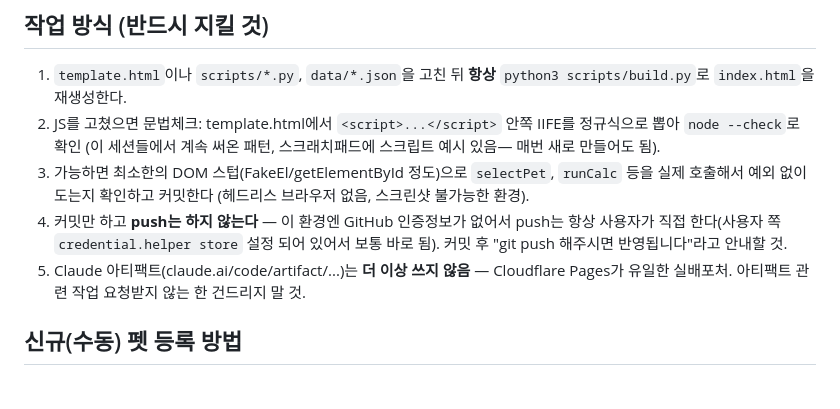
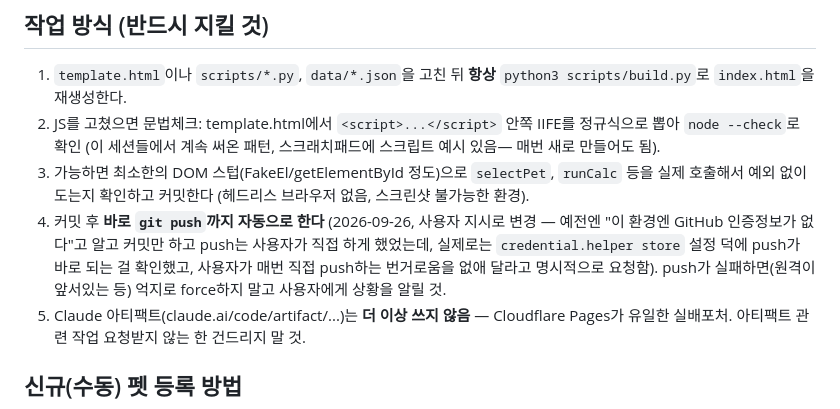
Before and after one commit to jhkjaehan/stoneage-calculator, a Markdown page: CLAUDE.md, the part around the change. Rendered like a GitHub page; blank space fills up the shorter version.

Commit message:
docs: 커밋 후 자동 push하도록 작업 방식 규칙 갱신
사용자가 앞으로는 push도 자동으로 해달라고 명시적으로 요청. 예전엔
'인증정보 없어서 push는 사용자가 직접' 이었는데, 실제론
credential.helper store 덕에 바로 되는 걸 확인했으므로 규칙 변경.

Co-Authored-By: Claude Sonnet 5 <noreply@anthropic.com>

```diff
--- a/CLAUDE.md
+++ b/CLAUDE.md
@@ -81,10 +81,12 @@ wrangler.toml          Cloudflare **Pages** 배포용 (한때 Workers로 잘못
 3. 가능하면 최소한의 DOM 스텁(FakeEl/getElementById 정도)으로 `selectPet`,
    `runCalc` 등을 실제 호출해서 예외 없이 도는지 확인하고 커밋한다 (헤드리스
    브라우저 없음, 스크린샷 불가능한 환경).
-4. 커밋만 하고 **push는 하지 않는다** — 이 환경엔 GitHub 인증정보가 없어서
-   push는 항상 사용자가 직접 한다(사용자 쪽 `credential.helper store` 설정
-   되어 있어서 보통 바로 됨). 커밋 후 "git push 해주시면 반영됩니다"라고
-   안내할 것.
+4. 커밋 후 **바로 `git push`까지 자동으로 한다** (2026-09-26, 사용자 지시로
+   변경 — 예전엔 "이 환경엔 GitHub 인증정보가 없다"고 알고 커밋만 하고
+   push는 사용자가 직접 하게 했었는데, 실제로는 `credential.helper store`
+   설정 덕에 push가 바로 되는 걸 확인했고, 사용자가 매번 직접 push하는
+   번거로움을 없애 달라고 명시적으로 요청함). push가 실패하면(원격이
+   앞서있는 등) 억지로 force하지 말고 사용자에게 상황을 알릴 것.
 5. Claude 아티팩트(claude.ai/code/artifact/...)는 **더 이상 쓰지 않음** —
    Cloudflare Pages가 유일한 실배포처. 아티팩트 관련 작업 요청받지 않는 한
    건드리지 말 것.
```
